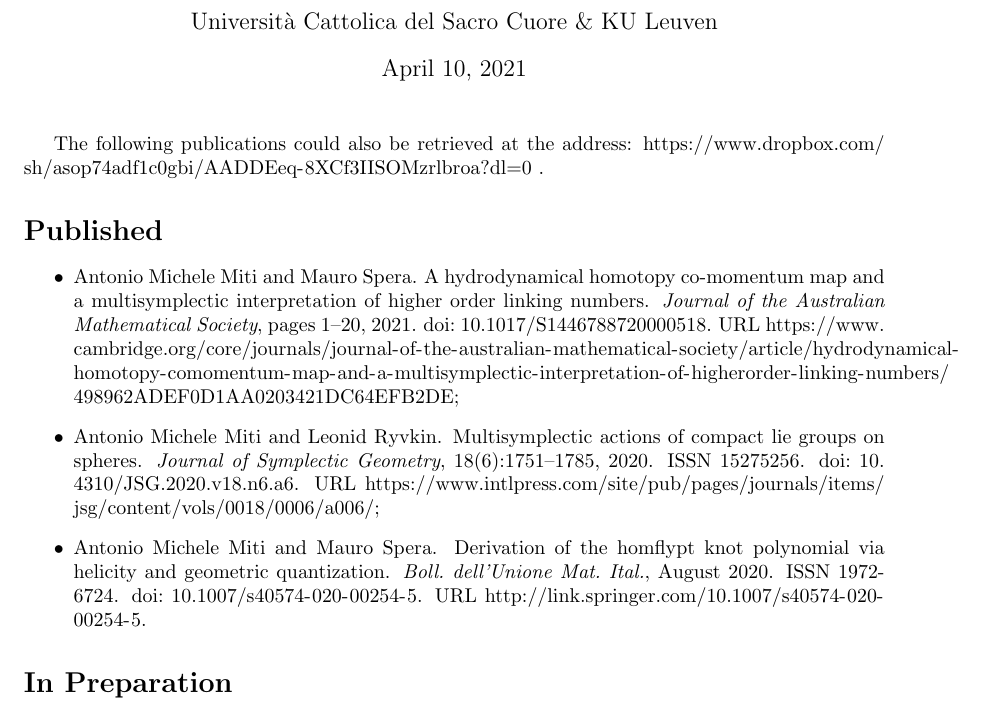
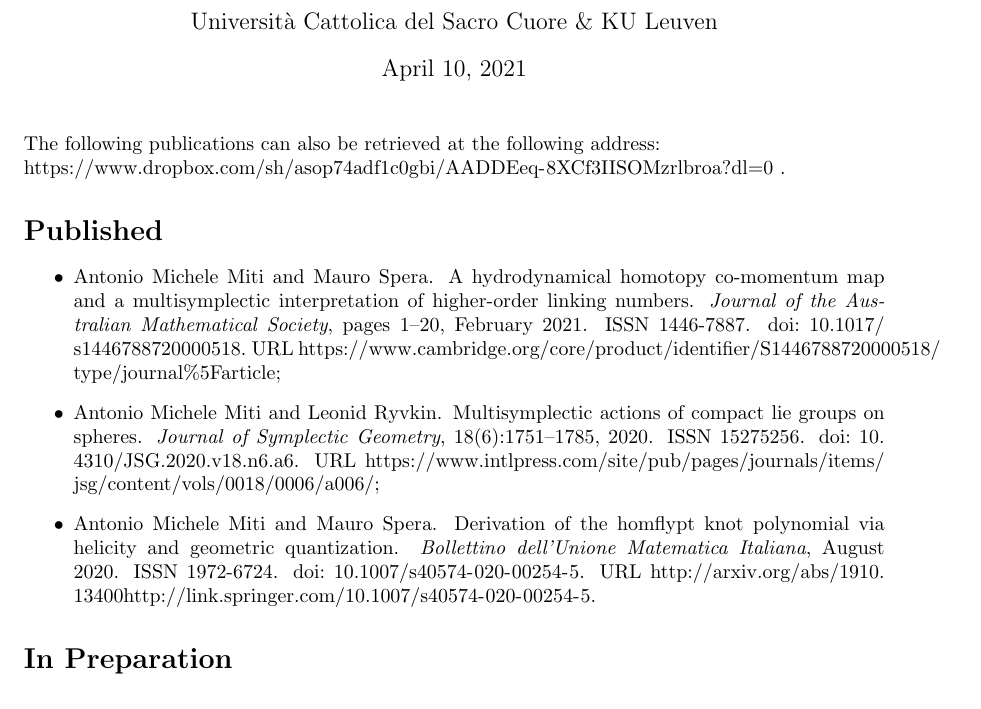
Before and after one commit to MasterToninus/cv, a LaTeX document (data/publications.tex, which reads data/publications.bib): part of the page, cut so that both start at the same text. Compiled offline with pdfLaTeX.

Commit message:
conflict update

```diff
--- a/data/publications.bib
+++ b/data/publications.bib
@@ -1 +0,0 @@
-@article{Miti2018,
@@ -3,9 +3,11 @@
 	author       = {Miti, Antonio Michele and Spera, Mauro},
 	year         = 2021,
+	month        = feb,
 	journal      = {Journal of the Australian Mathematical Society},
 	pages        = {1--20},
-	doi          = {10.1017/S1446788720000518},
-	abstract     = {In this article a homotopy co-momentum map ($\backslash$`a la Callies-Fr$\backslash$'egier-Rogers-Zambon) trangressing to the standard hydrodynamical co-momentum map of Arnol'd, Marsden and Weinstein and others is constructed and then generalized to a special class of Riemannian manifolds. Also, a covariant phase space interpretation of the coadjoint orbits associated to the Euler evolution for perfect fluids and in particular of Brylinski's manifold of smooth oriented knots is discussed. As an application of the above homotopy co-momentum map, a reinterpretation of the (Massey) higher order linking numbers in terms of conserved quantities within the multisymplectic framework is provided and knot theoretic analogues of first integrals in involution are determined.},
+	doi          = {10.1017/s1446788720000518},
+	issn         = {1446-7887},
+	url          = {https://www.cambridge.org/core/product/identifier/S1446788720000518/type/journal\%5Farticle},
 	archiveprefix = {arXiv},
 	arxivid      = {1805.01696},
 	eprint       = {1805.01696},
@@ -33,15 +34,15 @@
 	author       = {Miti, Antonio Michele and Spera, Mauro},
 	year         = 2020,
 	month        = aug,
-	journal      = {Boll. dell'Unione Mat. Ital.},
+	journal      = {Bollettino dell'Unione Matematica Italiana},
 	publisher    = {Springer International Publishing},
 	doi          = {10.1007/s40574-020-00254-5},
 	issn         = {1972-6724},
-	url          = {http://link.springer.com/10.1007/s40574-020-00254-5},
+	url          = {http://arxiv.org/abs/1910.13400 http://link.springer.com/10.1007/s40574-020-00254-5},
 	archiveprefix = {arXiv},
 	arxivid      = {1910.13400},
 	eprint       = {1910.13400},
-	keywords     = {Geometric quantization,Hydrodynamics,Knot polynomials,Lagrangian submanifolds,Maslov index,Symplectic geometry}
+	keywords     = {Geometric quantization,Hydrodynamics,Knot polynomials,Lagrangian submanifolds,Maslov index,Symplectic geometry,geometric quantization,hydrodynamics,symplectic geometry}
 }
 @unpublished{Miti2020,
 	title        = {Observables of multisymplectic manifolds and higher {Courant} algebroids},
--- a/data/publications.tex
+++ b/data/publications.tex
@@ -29,14 +29,16 @@
 
 	\maketitle
 
-  The following publications could also be retrieved at the address:
+	\noindent
+  The following publications can also be retrieved at the following address:
+  \\
   \url{https://www.dropbox.com/sh/asop74adf1c0gbi/AADDEeq-8XCf3IISOMzrlbroa?dl=0}
   .
 
 
   \section*{Published}
 	  \begin{itemize}
- 	   \item \bibentry{Miti2018};
+ 	   \item \bibentry{Miti2021};
  	   \item \bibentry{Miti2019};
  	   \item \bibentry{Miti2019a}.
 	  \end{itemize}
```
Also changed, not shown: tmpl/home_tmpl.tex (+1 -1 lines), data/publications.bib (6 more changed lines).
